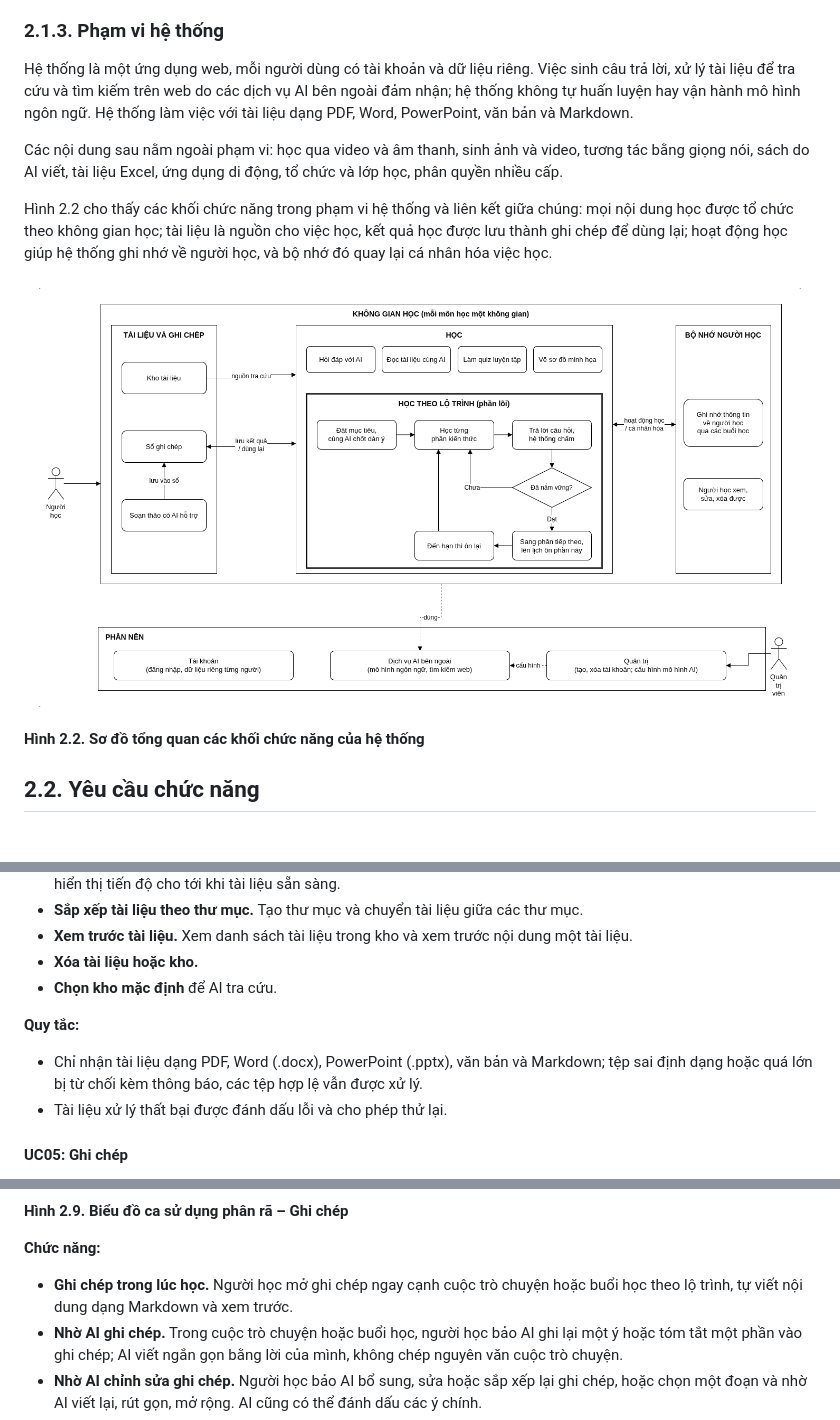
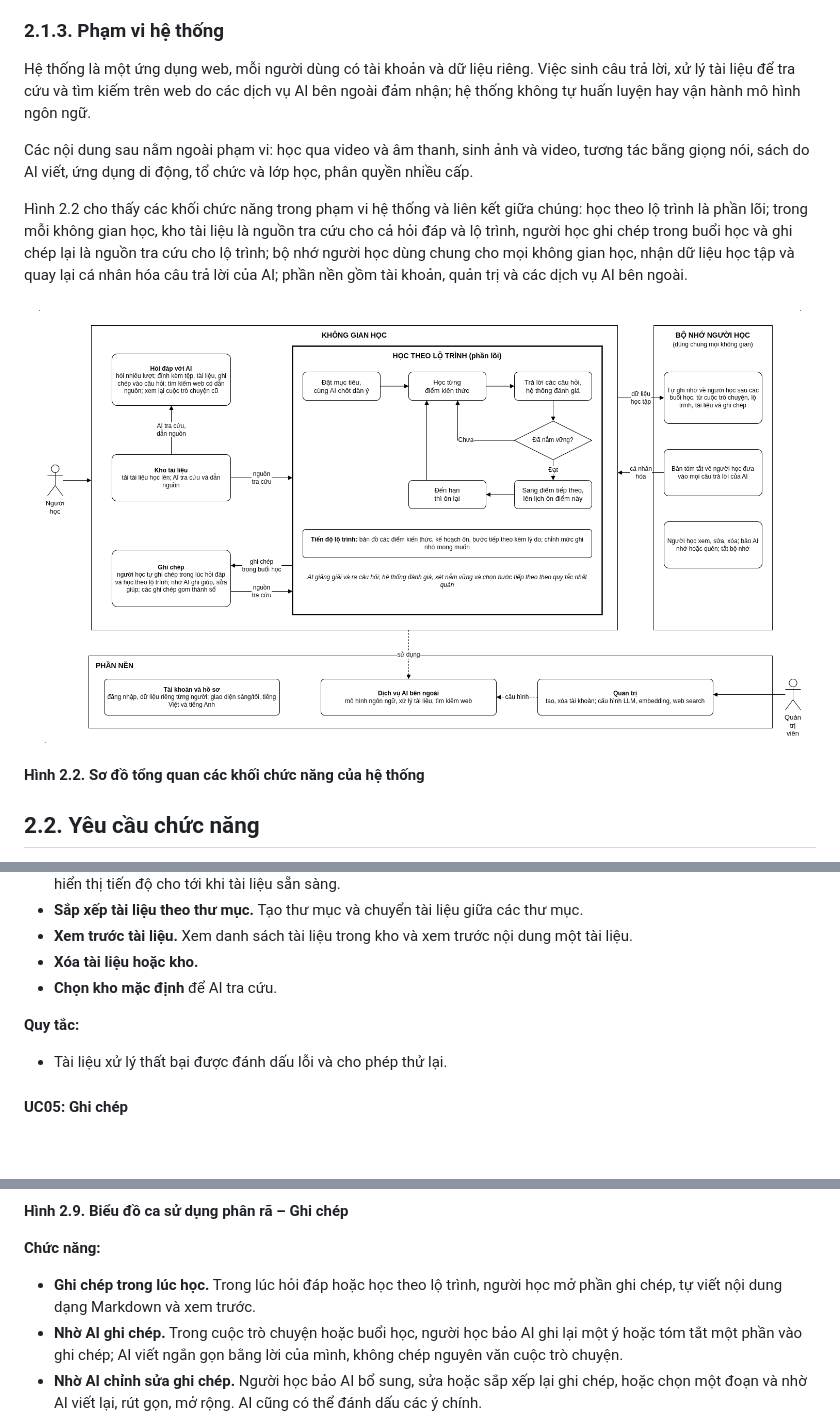
Before and after one commit to minhhai205/masterly, a Markdown page: report/chuong-2-phan-tich-yeu-cau.md, 3 parts joined by grey strips. GitHub-like rendering; pictures changed too: report/images/hinh-tong-quan-he-thong.drawio.png; blank space fills up the shorter version.

Commit message:
docs: redraw system overview and drop the Word export
Redraw the system overview with the guided learning core in the centre,
learner memory shared across workspaces, and the base services below,
and update its description in chapter 2. Describe documents in general
terms instead of listing file formats, and clarify the note taking
wording in the spec and README.

Remove the Word export for now; it will be regenerated once the
Markdown chapter is final.

```diff
--- a/report/chuong-2-phan-tich-yeu-cau.md
+++ b/report/chuong-2-phan-tich-yeu-cau.md
@@ -36,11 +36,11 @@ Bên cạnh quy trình này, người học hỏi đáp tự do với AI khi c
 
 ### 2.1.3. Phạm vi hệ thống
 
-Hệ thống là một ứng dụng web, mỗi người dùng có tài khoản và dữ liệu riêng. Việc sinh câu trả lời, xử lý tài liệu để tra cứu và tìm kiếm trên web do các dịch vụ AI bên ngoài đảm nhận; hệ thống không tự huấn luyện hay vận hành mô hình ngôn ngữ. Hệ thống làm việc với tài liệu dạng PDF, Word, PowerPoint, văn bản và Markdown.
+Hệ thống là một ứng dụng web, mỗi người dùng có tài khoản và dữ liệu riêng. Việc sinh câu trả lời, xử lý tài liệu để tra cứu và tìm kiếm trên web do các dịch vụ AI bên ngoài đảm nhận; hệ thống không tự huấn luyện hay vận hành mô hình ngôn ngữ.
 
-Các nội dung sau nằm ngoài phạm vi: học qua video và âm thanh, sinh ảnh và video, tương tác bằng giọng nói, sách do AI viết, tài liệu Excel, ứng dụng di động, tổ chức và lớp học, phân quyền nhiều cấp.
+Các nội dung sau nằm ngoài phạm vi: học qua video và âm thanh, sinh ảnh và video, tương tác bằng giọng nói, sách do AI viết, ứng dụng di động, tổ chức và lớp học, phân quyền nhiều cấp.
 
-Hình 2.2 cho thấy các khối chức năng trong phạm vi hệ thống và liên kết giữa chúng: mọi nội dung học được tổ chức theo không gian học; tài liệu là nguồn cho việc học, kết quả học được lưu thành ghi chép để dùng lại; hoạt động học giúp hệ thống ghi nhớ về người học, và bộ nhớ đó quay lại cá nhân hóa việc học.
+Hình 2.2 cho thấy các khối chức năng trong phạm vi hệ thống và liên kết giữa chúng: học theo lộ trình là phần lõi; trong mỗi không gian học, kho tài liệu là nguồn tra cứu cho cả hỏi đáp và lộ trình, người học ghi chép trong buổi học và ghi chép lại là nguồn tra cứu cho lộ trình; bộ nhớ người học dùng chung cho mọi không gian học, nhận dữ liệu học tập và quay lại cá nhân hóa câu trả lời của AI; phần nền gồm tài khoản, quản trị và các dịch vụ AI bên ngoài.
 
 ![Hình 2.2. Sơ đồ tổng quan các khối chức năng của hệ thống](images/hinh-tong-quan-he-thong.drawio.png)
 
@@ -234,7 +234,6 @@ Mỗi ca sử dụng có một biểu đồ ca sử dụng phân rã thể hiệ
 
 **Quy tắc:**
 
-- Chỉ nhận tài liệu dạng PDF, Word (.docx), PowerPoint (.pptx), văn bản và Markdown; tệp sai định dạng hoặc quá lớn bị từ chối kèm thông báo, các tệp hợp lệ vẫn được xử lý.
 - Tài liệu xử lý thất bại được đánh dấu lỗi và cho phép thử lại.
 
 #### UC05: Ghi chép
@@ -249,7 +248,7 @@ Mỗi ca sử dụng có một biểu đồ ca sử dụng phân rã thể hiệ
 
 **Chức năng:**
 
-- **Ghi chép trong lúc học.** Người học mở ghi chép ngay cạnh cuộc trò chuyện hoặc buổi học theo lộ trình, tự viết nội dung dạng Markdown và xem trước.
+- **Ghi chép trong lúc học.** Trong lúc hỏi đáp hoặc học theo lộ trình, người học mở phần ghi chép, tự viết nội dung dạng Markdown và xem trước.
 - **Nhờ AI ghi chép.** Trong cuộc trò chuyện hoặc buổi học, người học bảo AI ghi lại một ý hoặc tóm tắt một phần vào ghi chép; AI viết ngắn gọn bằng lời của mình, không chép nguyên văn cuộc trò chuyện.
 - **Nhờ AI chỉnh sửa ghi chép.** Người học bảo AI bổ sung, sửa hoặc sắp xếp lại ghi chép, hoặc chọn một đoạn và nhờ AI viết lại, rút gọn, mở rộng. AI cũng có thể đánh dấu các ý chính.
 - **Quản lý sổ ghi chép.** Xem danh sách ghi chép, tìm, đổi tên và xóa ghi chép. Từ đây có thể xuất ghi chép ra tệp Markdown.
```
Also changed, not shown: README.md (+2 -2 lines), 2 other files.
